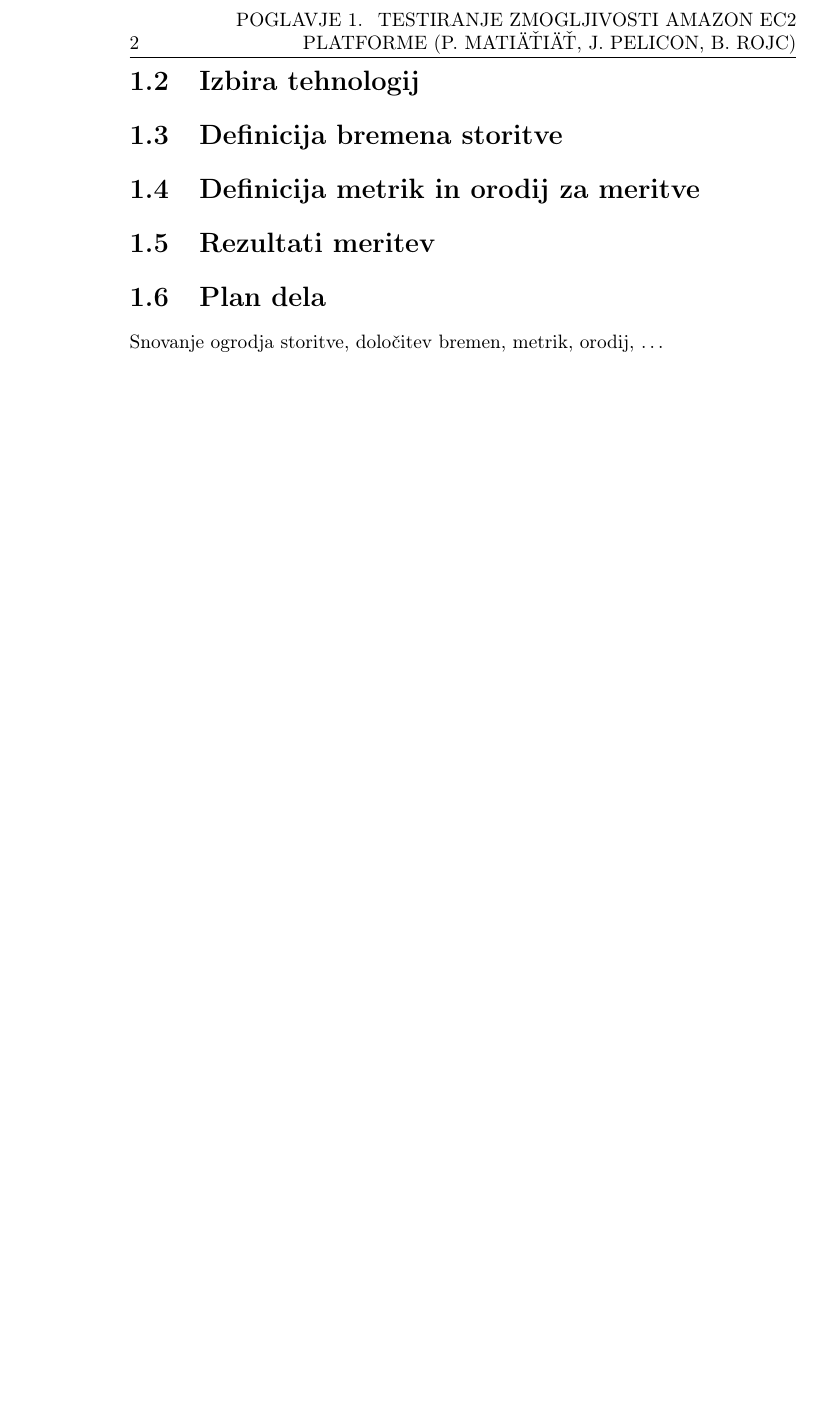
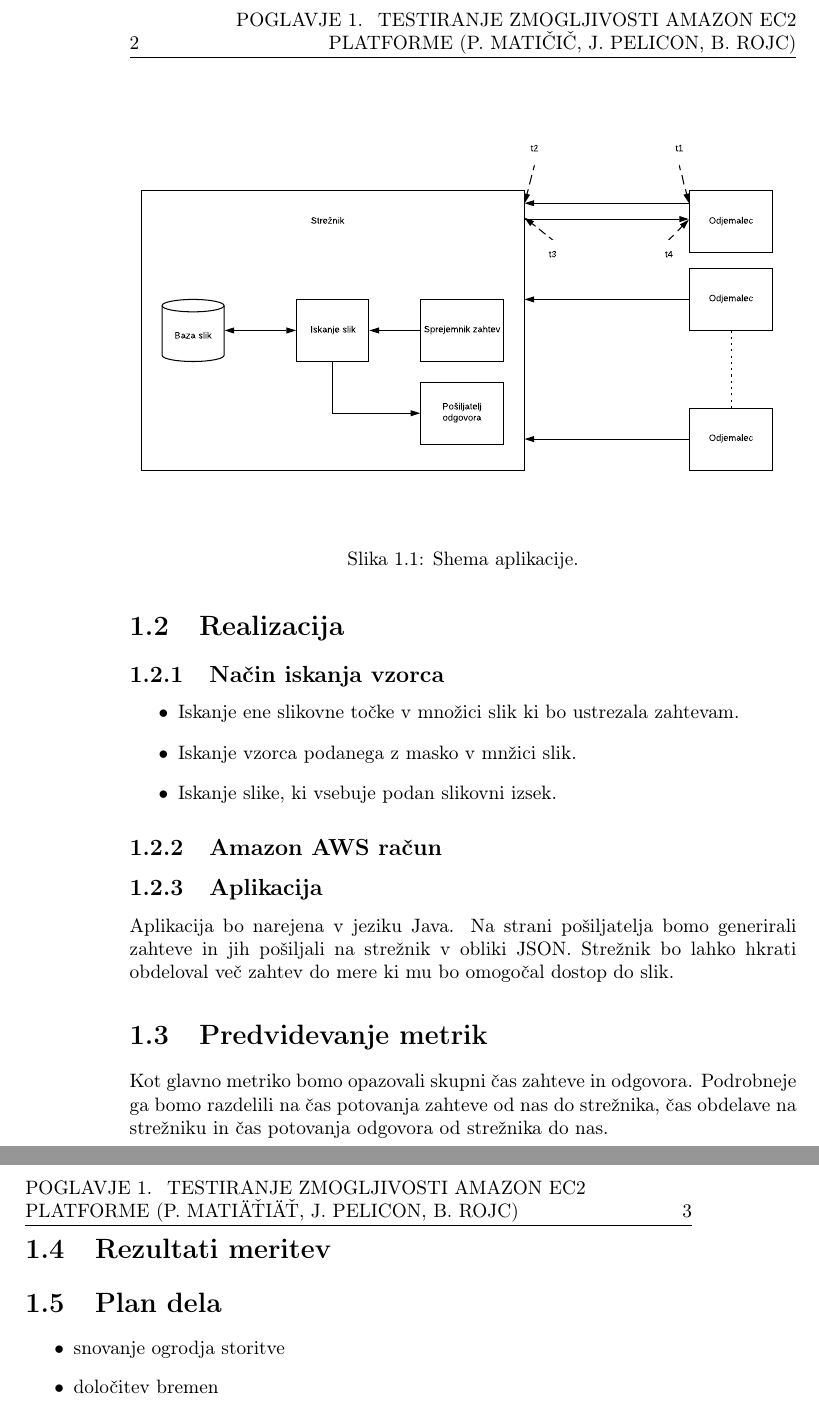
Before and after one commit to hackguy25/ZZRS_pattern_match, a LaTeX book (mro.tex, which reads poglavje_1.tex): part of page 8 of 9 before the commit and two parts of pages 8 and 9 of 11 after it, the two joined at a grey line, cut so that both start at the same text, the shorter picture padded with empty space. Compiled offline with pdfLaTeX.

Commit message:
Preurejena struktura, dodana shema

```diff
--- a/poglavje_1.tex
+++ b/poglavje_1.tex
@@ -21,16 +21,41 @@ Ustvarili bomo enostavno storitev, ki bo uporabniku omogočala iskanje vzorcev v
 Poglobili se bomo v zahtevnost uporabe za programerja, fleksibilnost pri programiranju in morebitnem prenašanju storitve na druge platforme,
 	odzivnost in izkušnjo za uporabnika ter zmogljivost in skalabilnost virov na platformi.
 
-\section{Izbira tehnologij}
+	\begin{figure}[H]
+    \centering
+    \includegraphics[scale=0.4]{Img/1_shema.pdf}
+    \caption{Shema aplikacije.}
+    \label{fig:1_osnovnaShema}
+\end{figure}
 
-\section{Definicija bremena storitve}
+\section{Realizacija}
 
-\section{Definicija metrik in orodij za meritve}
+\subsection{Način iskanja vzorca}
+\begin{itemize}
+\item Iskanje ene slikovne točke v množici slik ki bo ustrezala zahtevam.
+\item Iskanje vzorca podanega z masko v mnžici slik.
+\item Iskanje slike, ki vsebuje podan slikovni izsek.
+\end{itemize}
+
+\subsection{Amazon AWS račun}
+
+\subsection{Aplikacija}
+Aplikacija bo narejena v jeziku Java. Na strani pošiljatelja bomo generirali zahteve in jih pošiljali na strežnik v obliki JSON. Strežnik bo lahko hkrati obdeloval več zahtev do mere ki mu bo omogočal dostop do slik.
+
+
+\section{Predvidevanje metrik}
+Kot glavno metriko bomo opazovali skupni čas zahteve in odgovora. Podrobneje ga bomo razdelili na čas potovanja zahteve od nas do strežnika, čas obdelave na strežniku in čas potovanja odgovora od strežnika do nas.
 
 \section{Rezultati meritev}
 
 \section{Plan dela}
+\begin{itemize}
+\item snovanje ogrodja storitve
+\item določitev bremen
+\item določitev metrik
+\item določitev orodij
+\end{itemize}
 
-Snovanje ogrodja storitve, določitev bremen, metrik, orodij, \ldots
+\section{Literatura}
 
 \inputencoding{cp1250}
```
Also changed, not shown: Img/1_shema.jpg (deleted), Img/1_shema.pdf (added), mro.pdf, 4 other files.
